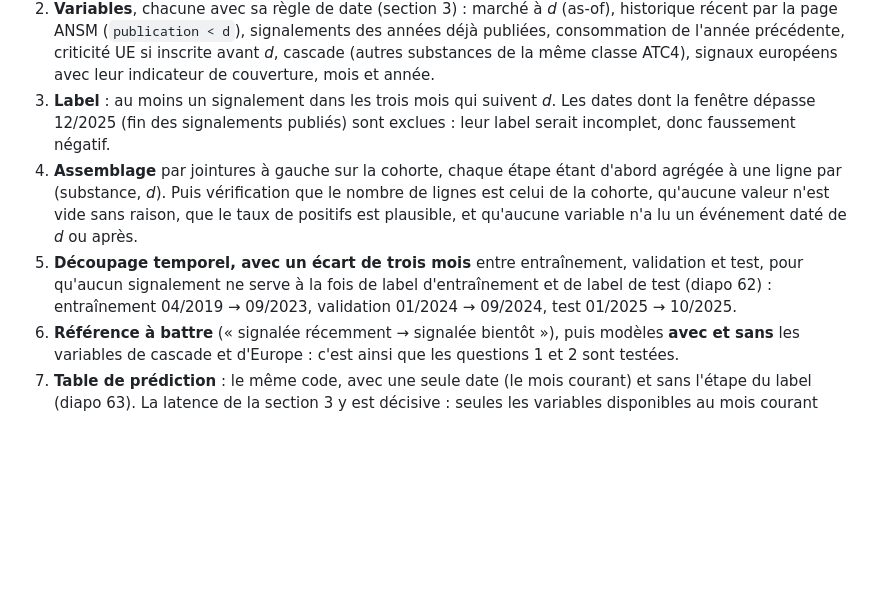
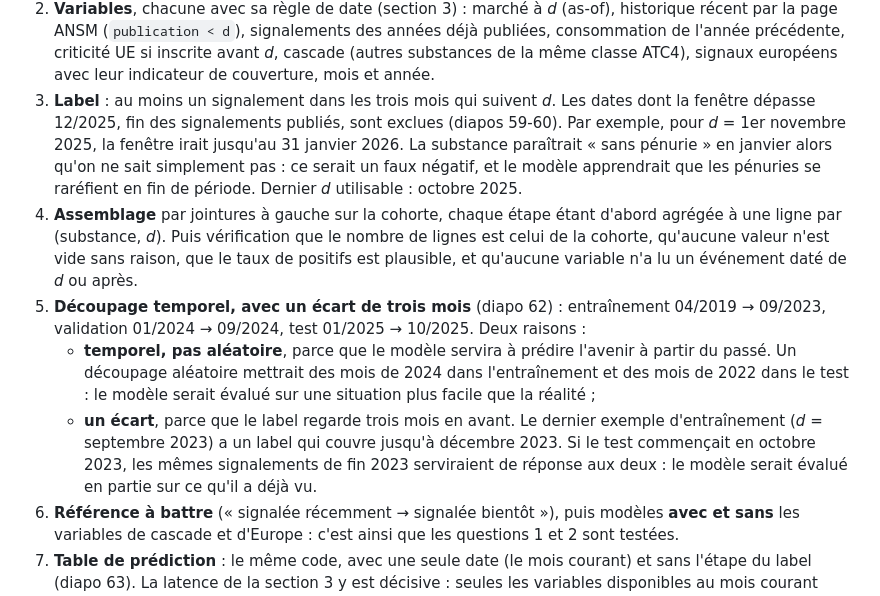
Before and after one commit to OzanTaskin/DALAS_DATASET, a Markdown page: METHODE.md, the part around one of its changes. GitHub-like rendering; blank space fills up the shorter version.

```diff
--- a/METHODE.md
+++ b/METHODE.md
@@ -239,15 +284,23 @@ Le plan suit l'ordre imposé par le cours (diapos 53 à 63), adapté à notre ca
    précédente, criticité UE si inscrite avant *d*, cascade (autres substances de la même classe ATC4),
    signaux européens avec leur indicateur de couverture, mois et année.
 3. **Label** : au moins un signalement dans les trois mois qui suivent *d*. Les dates dont la fenêtre
-   dépasse 12/2025 (fin des signalements publiés) sont exclues : leur label serait incomplet, donc
-   faussement négatif.
+   dépasse 12/2025, fin des signalements publiés, sont exclues (diapos 59-60). Par exemple, pour
+   *d* = 1er novembre 2025, la fenêtre irait jusqu'au 31 janvier 2026. La substance paraîtrait « sans
+   pénurie » en janvier alors qu'on ne sait simplement pas : ce serait un faux négatif, et le modèle
+   apprendrait que les pénuries se raréfient en fin de période. Dernier *d* utilisable : octobre 2025.
 4. **Assemblage** par jointures à gauche sur la cohorte, chaque étape étant d'abord agrégée à une ligne
    par (substance, *d*). Puis vérification que le nombre de lignes est celui de la cohorte, qu'aucune
    valeur n'est vide sans raison, que le taux de positifs est plausible, et qu'aucune variable n'a lu un
    événement daté de *d* ou après.
-5. **Découpage temporel, avec un écart de trois mois** entre entraînement, validation et test, pour
-   qu'aucun signalement ne serve à la fois de label d'entraînement et de label de test (diapo 62) :
-   entraînement 04/2019 → 09/2023, validation 01/2024 → 09/2024, test 01/2025 → 10/2025.
+5. **Découpage temporel, avec un écart de trois mois** (diapo 62) : entraînement 04/2019 → 09/2023,
+   validation 01/2024 → 09/2024, test 01/2025 → 10/2025. Deux raisons :
+   - **temporel, pas aléatoire**, parce que le modèle servira à prédire l'avenir à partir du passé. Un
+     découpage aléatoire mettrait des mois de 2024 dans l'entraînement et des mois de 2022 dans le
+     test : le modèle serait évalué sur une situation plus facile que la réalité ;
+   - **un écart**, parce que le label regarde trois mois en avant. Le dernier exemple d'entraînement
+     (*d* = septembre 2023) a un label qui couvre jusqu'à décembre 2023. Si le test commençait en
+     octobre 2023, les mêmes signalements de fin 2023 serviraient de réponse aux deux : le modèle
+     serait évalué en partie sur ce qu'il a déjà vu.
 6. **Référence à battre** (« signalée récemment → signalée bientôt »), puis modèles **avec et sans** les
    variables de cascade et d'Europe : c'est ainsi que les questions 1 et 2 sont testées.
 7. **Table de prédiction** : le même code, avec une seule date (le mois courant) et sans l'étape du
```
Also changed, not shown: other parts of METHODE.md (+48 -3 lines).
